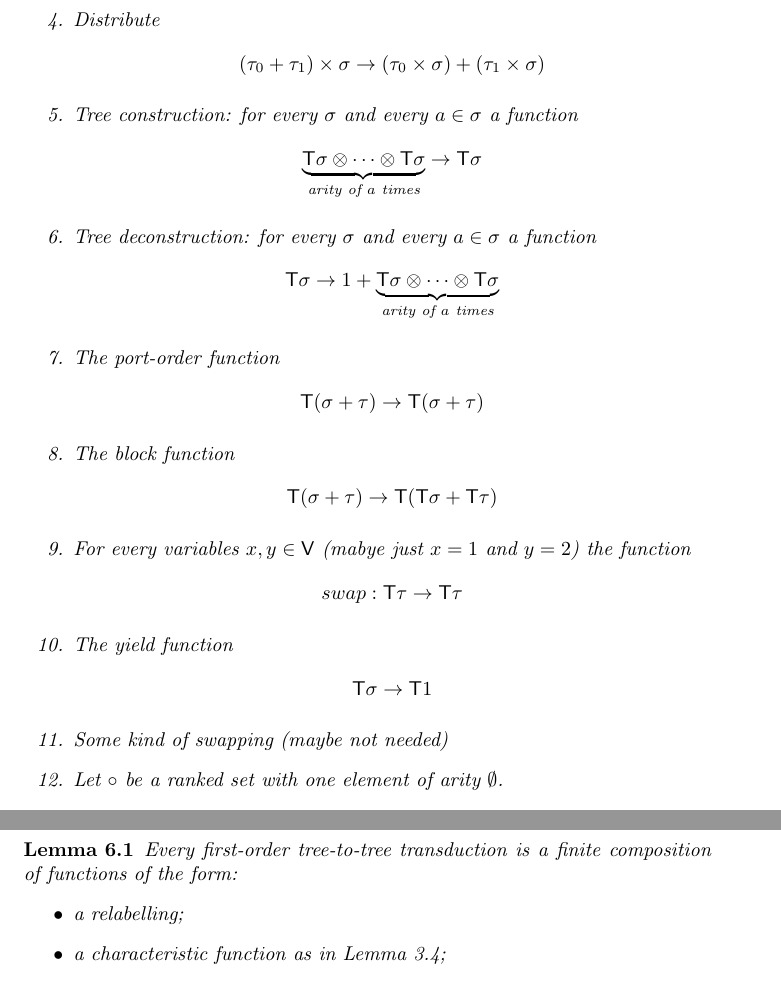
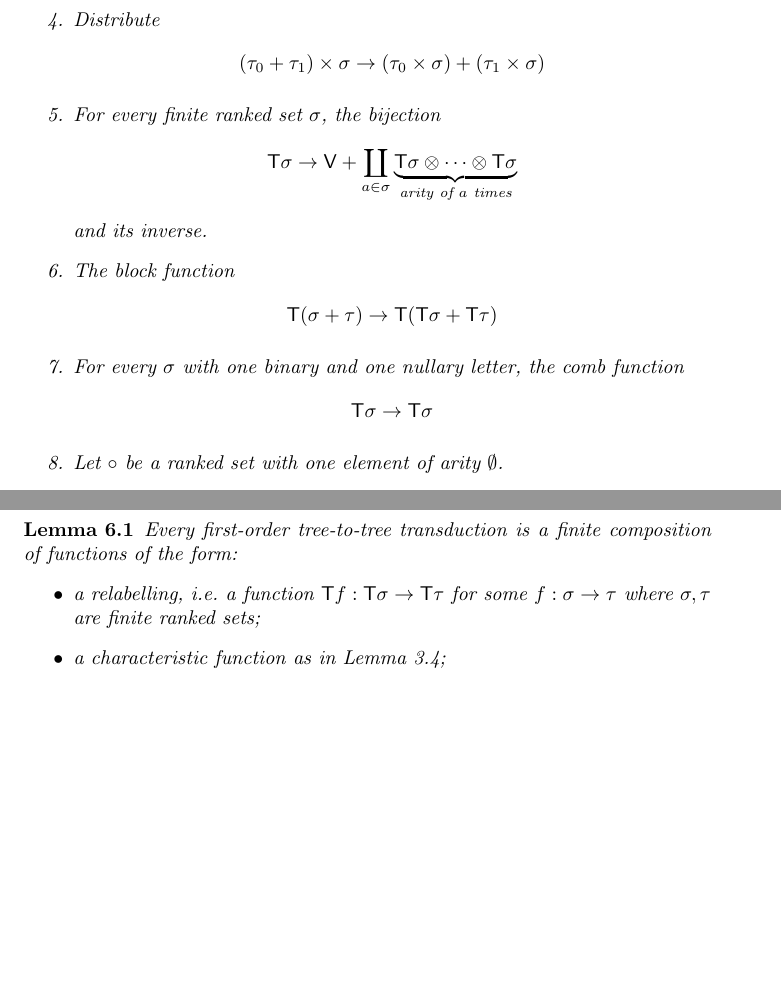
Before and after one commit to adoumane/Tree-Functions, a LaTeX document (main.tex, which reads fotree.tex, together.tex): two parts of pages 3 and 7 of 8, joined at a grey line, cut so that both start at the same text, the shorter picture padded with empty space. Compiled offline with pdfLaTeX.

Commit message:
mikolaj lets go

```diff
--- a/fotree.tex
+++ b/fotree.tex
@@ -29,37 +29,46 @@
 \begin{align*}
     (\tau_0 + \tau_1 ) \times \sigma \to (\tau_0 \times \sigma) + (\tau_1 \times \sigma)
 \end{align*}
-\item Tree construction: for every $\sigma$ and every $a \in \sigma$  a function
-\begin{align*}
-    \underbrace{\trees \sigma \otimes \cdots \otimes \trees \sigma}_{\text{arity of $a$ times}} \to \trees \sigma
+\item For every finite ranked set $\sigma$, the bijection
+ \begin{align*}
+    \trees \sigma  \to  \varnames + \coprod_{a \in \sigma} \underbrace{\trees \sigma \otimes \cdots \otimes \trees \sigma}_{\text{arity of $a$ times}}
 \end{align*}
+and its inverse.
 
-\item Tree deconstruction: for every $\sigma$ and every $a \in \sigma$  a function
-\begin{align*}
-      \trees \sigma \to 1 + \underbrace{\trees \sigma \otimes \cdots \otimes \trees \sigma}_{\text{arity of $a$ times}}
-\end{align*}
-\item The port-order function
-\begin{align*}
-\trees (\sigma + \tau) \to \trees (\sigma + \tau)
-\end{align*}
+% \item Tree construction: for every $\sigma$ and every $a \in \sigma$  a function
+% \begin{align*}
+%     \underbrace{\trees \sigma \otimes \cdots \otimes \trees \sigma}_{\text{arity of $a$ times}} \to \trees \sigma
+% \end{align*}
 
-    \item The block function
+% \item Tree deconstruction: for every $\sigma$ and every $a \in \sigma$  a function
+% \begin{align*}
+%       \trees \sigma \to 1 + \underbrace{\trees \sigma \otimes \cdots \otimes \trees \sigma}_{\text{arity of $a$ times}}
+% \end{align*}
+\item The block function
     \begin{align*}
         \trees (\sigma + \tau) \to \trees (\trees \sigma + \trees \tau)
     \end{align*}
-    \item For every variables $x,y \in \varnames$ (mabye just $x=1$ and $y=2$) the function
+    \item For every $\sigma$ with one binary and one nullary letter, the comb function
     \begin{align*}
-        swap : \trees \tau \to \trees \tau
+        \trees \sigma \to \trees \sigma
     \end{align*}
-    \item The yield function
-    \begin{align*}
-        \trees \sigma \to \trees 1
-    \end{align*}
-    \item Some kind of swapping (maybe not needed)
-    \item Let $\circ$ be a ranked set with one element of arity $\emptyset$.
+
+% \item The port-order function
+% \begin{align*}
+% \trees (\sigma + \tau) \to \trees (\sigma + \tau)
+% \end{align*}
+
+    % \item For every variables $x,y \in \varnames$ (mabye just $x=1$ and $y=2$) the function
+    % \begin{align*}
+    %     swap : \trees \tau \to \trees \tau
+    % \end{align*}
+
+    % \item Some kind of swapping (maybe not needed)
+        \item Let $\circ$ be a ranked set with one element of arity $\emptyset$.
     \begin{align*}
         \trees(\sigma+\tau) \to \trees(\sigma+\tau+\circ) \otimes \trees(\sigma+\tau+\circ)
     \end{align*}
+
 \end{enumerate}
 \end{definition}
 
--- a/together.tex
+++ b/together.tex
@@ -11,7 +11,7 @@ Theorem~\ref{thm:main} follows immediately from the following lemma, and the res
 \begin{lemma}
     Every first-order tree-to-tree transduction is a finite composition of functions of the form:
     \begin{itemize}
-        \item a relabelling;
+        \item a relabelling, i.e.~a function $\trees f : \trees \sigma \to \trees \tau$ for some $f : \sigma \to \tau$ where $\sigma,\tau$ are finite ranked sets;
         \item a characteristic function as in Lemma~\ref{lem:fo-char};
         \item unfolding as in Lemma~\ref{lem:unfold};
         \item substitution as in Lemma~\ref{lem:substitute}
```
Also changed, not shown: pics.pdf, fotree.tex (6 more changed lines).
